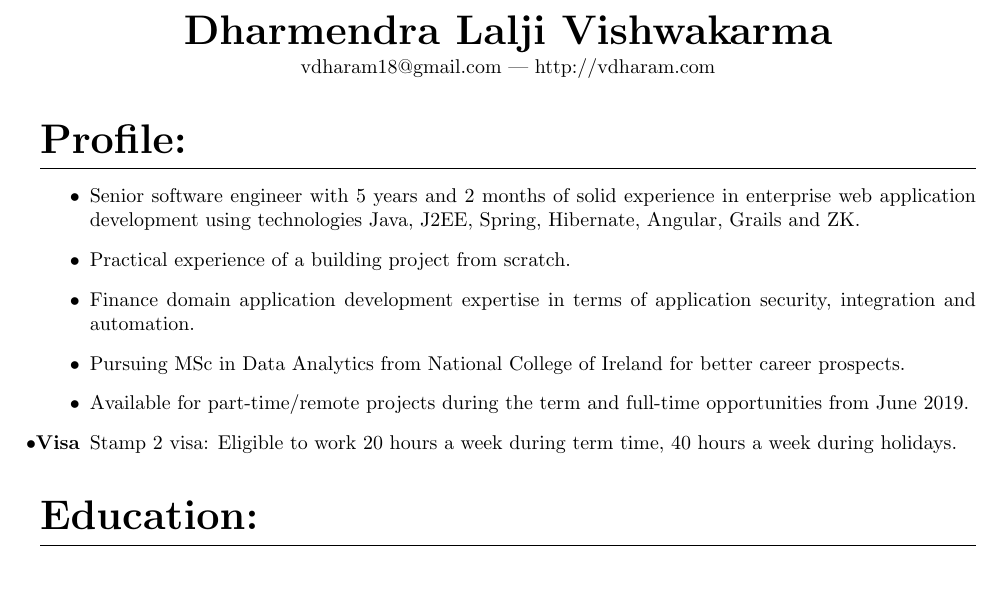
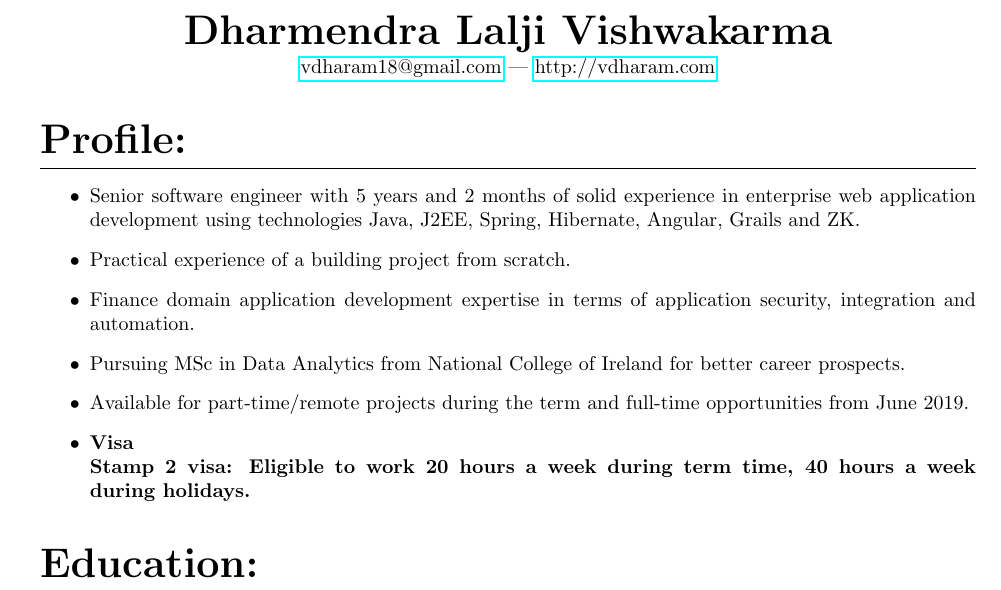
Before and after one commit to dharm18/resume, a LaTeX CV (dharmendra_vishwakarma_resume.tex): part of page 1 of 2, cut so that both start at the same text. Compiled offline with pdfLaTeX.

Commit message:
Latex format updated.

```diff
--- a/dharmendra_vishwakarma_resume.tex
+++ b/dharmendra_vishwakarma_resume.tex
@@ -4,6 +4,7 @@
 \usepackage{titlesec}
 \usepackage{titling}
 \usepackage[margin=1in]{geometry}
+\usepackage{hyperref}
 
 \titleformat{\section}
 {\huge\bfseries}
@@ -32,7 +33,7 @@
 \theauthor}
 
 \vspace{0.25em}
-vdharam18@gmail.com --- http://vdharam.com
+\href{mailto:vdharam18@gmail.com}{vdharam18@gmail.com} --- \href{http://vdharam.com}{http://vdharam.com}
 \end{center}
 }
 
@@ -57,7 +58,8 @@ Finance domain application development expertise in terms of application securit
 Pursuing MSc in Data Analytics from National College of Ireland for better career prospects.
 \item[$\bullet$]
 Available for part-time/remote projects during the term and full-time opportunities from June 2019.
-\item[$\bullet$\bfseries Visa]
+\item[$\bullet$]
+\bfseries Visa\linebreak
 Stamp 2 visa: Eligible to work 20 hours a week during term time, 40 hours a week during holidays.
 
 
```
Also changed, not shown: dharmendra_vishwakarma_resume.pdf.
